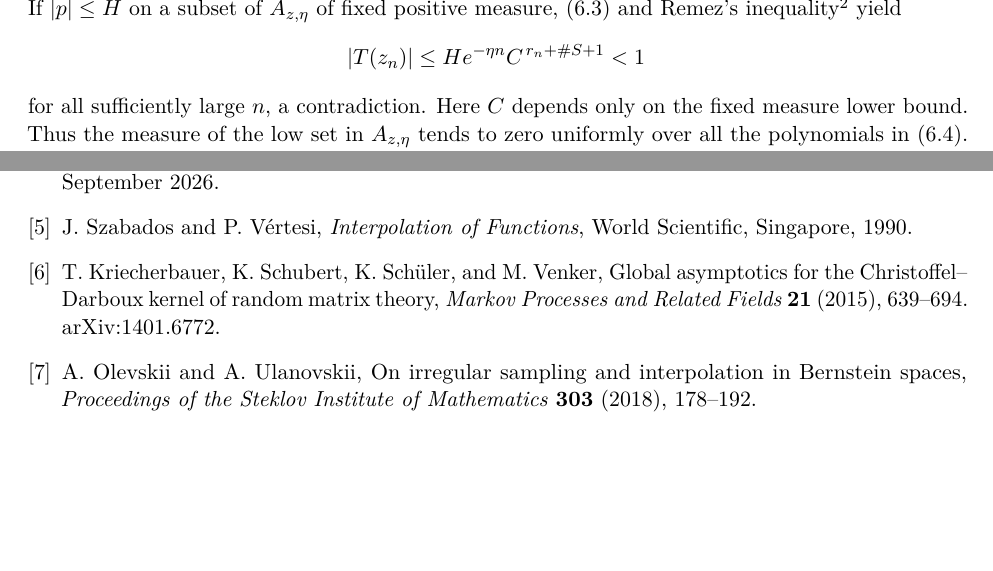
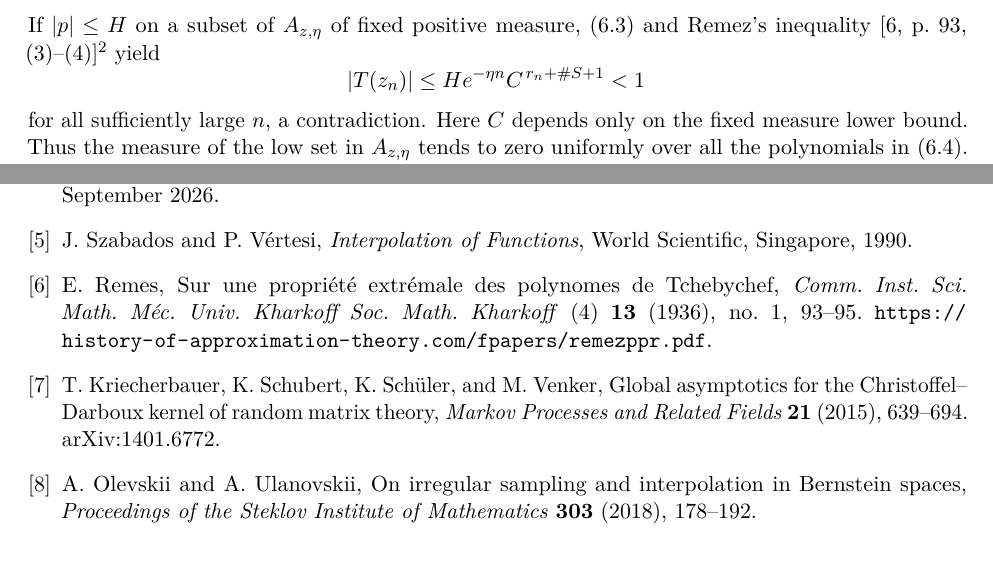
Before and after one commit to FireflySentinel/erdos-1152, a LaTeX paper (paper/PROOF.tex): two parts of pages 11 and 16 of 16, joined at a grey line, cut so that both start at the same text. Compiled offline with pdfLaTeX.

Commit message:
Cite the original Remez inequality

```diff
--- a/paper/PROOF.tex
+++ b/paper/PROOF.tex
@@ -809,7 +809,8 @@ these data can be written as
  \deg T\le r_n+\#S+1=o(n).
 \end{equation}
 If \(|p|\le H\) on a subset of \(A_{z,\eta}\) of fixed positive
-measure, \eqref{eq:cardinal-growth} and Remez's inequality\footnote{An earlier version of this argument was developed with GPT-5.6.} yield
+measure, \eqref{eq:cardinal-growth} and Remez's inequality
+\cite[p.~93, (3)--(4)]{Remez36}\footnote{An earlier version of this argument was developed with GPT-5.6.} yield
 \[
  |T(z_n)|\le He^{-\eta n}C^{\,r_n+\#S+1}<1
 \]
@@ -1263,6 +1264,13 @@ J.~Szabados and P.~V\'ertesi,
 \emph{Interpolation of Functions},
 World Scientific, Singapore, 1990.
 
+\bibitem{Remez36}
+E.~Remes,
+Sur une propri\'et\'e extr\'emale des polynomes de Tchebychef,
+\emph{Comm. Inst. Sci. Math. M\'ec. Univ. Kharkoff Soc. Math. Kharkoff}
+(4) \textbf{13} (1936), no.~1, 93--95.
+\url{https://history-of-approximation-theory.com/fpapers/remezppr.pdf}.
+
 \bibitem{KSSV}
 T.~Kriecherbauer, K.~Schubert, K.~Sch\"uler, and M.~Venker,
 Global asymptotics for the Christoffel--Darboux kernel of random
```
Also changed, not shown: paper/PROOF.pdf.
